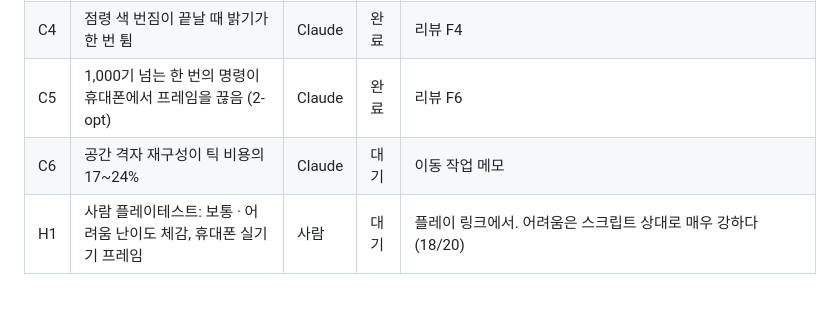
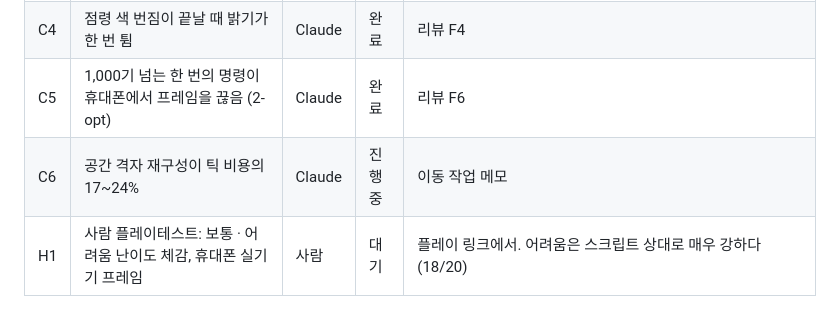
Before and after one commit to JMH-Chem/Planet-Saving-Game, a Markdown page: docs/COLLAB.md, the part around the change. GitHub-like rendering.

Commit message:
작업 보드: C6 시뮬레이션 성능 진행 중
Co-Authored-By: Claude Opus 5.5 <noreply@anthropic.com>
Claude-Session: https://claude.ai/code/session_013cUyH4zs1FjUay4S5mAYas

```diff
--- a/docs/COLLAB.md
+++ b/docs/COLLAB.md
@@ -51,7 +51,7 @@
 | C3 | 고해상도 화면에서 2.5배 넘게 확대하면 행성 캐시를 안 써서 느려짐 | Claude | 완료 | 리뷰 F3 |
 | C4 | 점령 색 번짐이 끝날 때 밝기가 한 번 튐 | Claude | 완료 | 리뷰 F4 |
 | C5 | 1,000기 넘는 한 번의 명령이 휴대폰에서 프레임을 끊음 (2-opt) | Claude | 완료 | 리뷰 F6 |
-| C6 | 공간 격자 재구성이 틱 비용의 17~24% | Claude | 대기 | 이동 작업 메모 |
+| C6 | 공간 격자 재구성이 틱 비용의 17~24% | Claude | 진행 중 | 이동 작업 메모 |
 | H1 | 사람 플레이테스트: 보통 · 어려움 난이도 체감, 휴대폰 실기기 프레임 | 사람 | 대기 | 플레이 링크에서. 어려움은 스크립트 상대로 매우 강하다 (18/20) |
 
 ### 다음 (위가 끝난 뒤)
```
